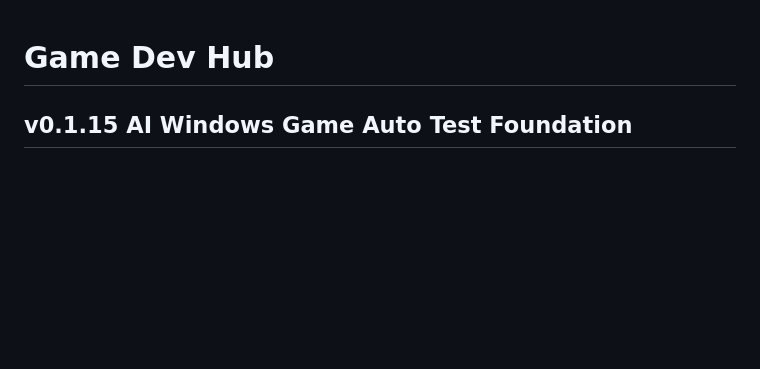
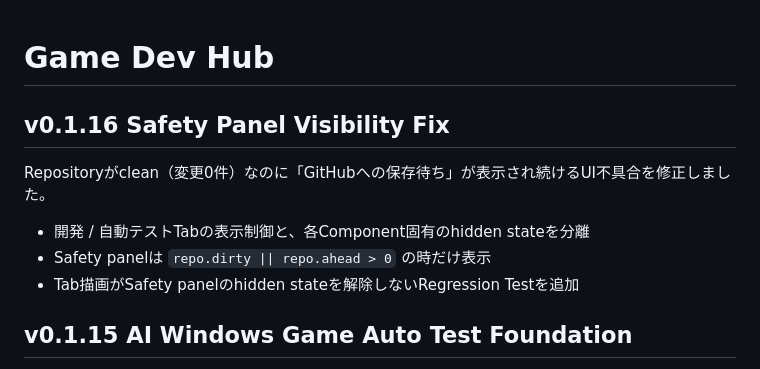
Before and after one commit to EliteMay/game-dev-hub, a Markdown page: README.md, the part around the change. Drawn GitHub-style; blank space fills up the shorter version.

Commit message:
docs: document v0.1.16 safety panel visibility fix

```diff
--- a/README.md
+++ b/README.md
@@ -1,4 +1,12 @@
 # Game Dev Hub
+
+## v0.1.16 Safety Panel Visibility Fix
+
+Repositoryがclean（変更0件）なのに「GitHubへの保存待ち」が表示され続けるUI不具合を修正しました。
+
+- 開発 / 自動テストTabの表示制御と、各Component固有のhidden stateを分離
+- Safety panelは `repo.dirty || repo.ahead > 0` の時だけ表示
+- Tab描画がSafety panelのhidden stateを解除しないRegression Testを追加
 
 ## v0.1.15 AI Windows Game Auto Test Foundation
 
```
